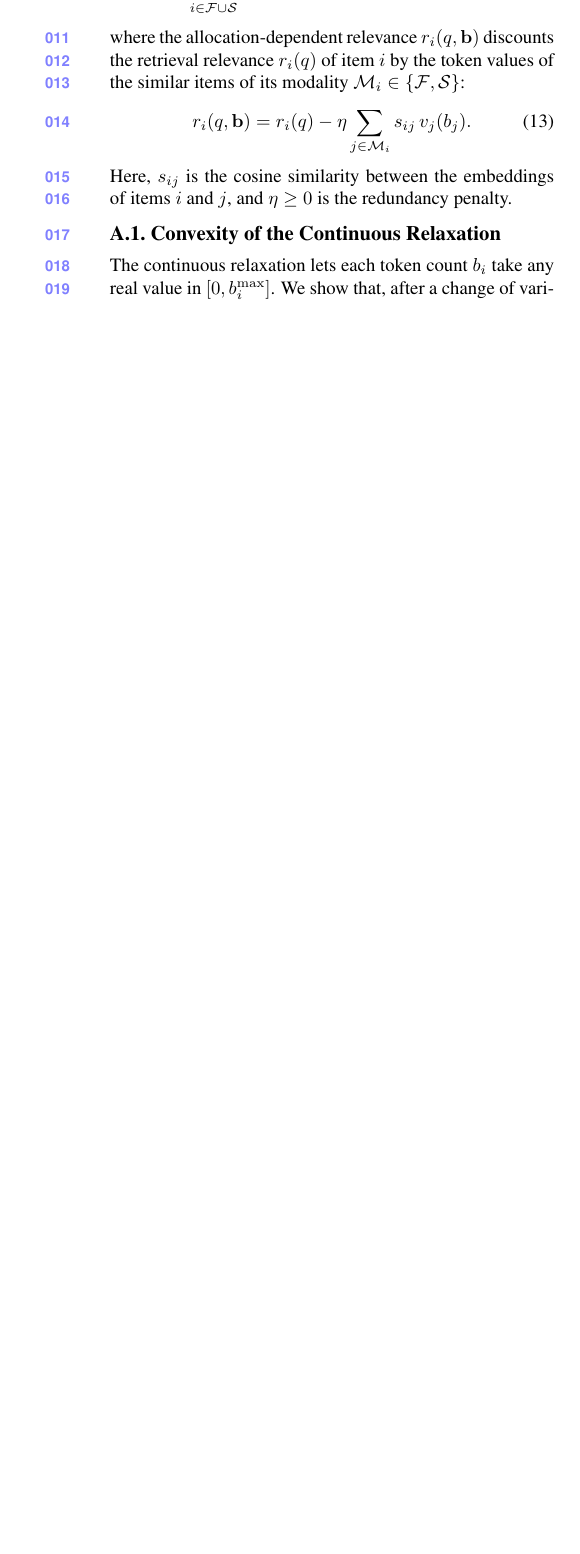
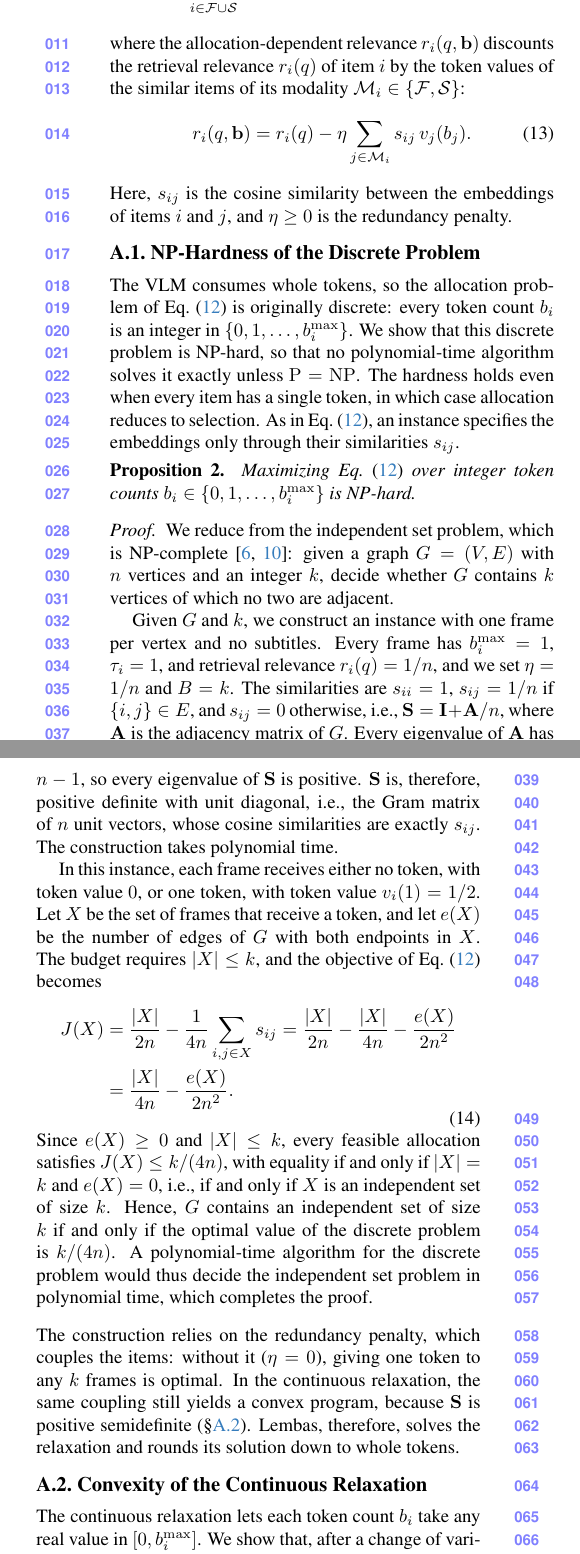
Before and after one commit to AyushBarik/Lembas-Supplementary, a LaTeX document (supp.tex, which reads sec/X_suppl.tex): part of one column of page 1 of 6 before the commit and two parts of the columns of page 1 of 7 after it, the two joined at a grey line, cut so that both start at the same text, the shorter picture padded with empty space. Compiled offline with pdfLaTeX.

Commit message:
A.1 NP-Hardness of the Discrete Problem (Proposition 2, reduction from independent set; Karp 1972, Garey & Johnson 1979); C.3: beta=0 (no subtitles) distinguished from Tab. 2 'w/o text allocation' (frame-aligned subtitles); wide figures back to top floats (no forced page break)

```diff
--- a/sec/X_suppl.tex
+++ b/sec/X_suppl.tex
@@ -26,6 +26,33 @@ where the allocation-dependent relevance $r_i(q,\mathbf b)$ discounts the retrie
 \label{eq:supp-cond}
 \end{equation}
 Here, $s_{ij}$ is the cosine similarity between the embeddings of items $i$ and $j$, and $\eta\ge0$ is the redundancy penalty.
+
+\subsection{NP-Hardness of the Discrete Problem}
+\label{sec:supp-nphard}
+
+The VLM consumes whole tokens, so the allocation problem of \cref{eq:supp-allocation} is originally discrete: every token count $b_i$ is an integer in $\{0,1,\dots,b_i^{\max}\}$. We show that this discrete problem is NP-hard, so that no polynomial-time algorithm solves it exactly unless $\mathrm{P}=\mathrm{NP}$. The hardness holds even when every item has a single token, in which case allocation reduces to selection. As in \cref{eq:supp-allocation}, an instance specifies the embeddings only through their similarities $s_{ij}$.
+
+\smallskip
+\noindent\textbf{Proposition 2.} \textit{Maximizing \cref{eq:supp-allocation} over integer token counts $b_i\in\{0,1,\dots,b_i^{\max}\}$ is NP-hard.}
+
+\begin{proof}
+We reduce from the independent set problem, which is NP-complete~\cite{karp1972,garey1979}: given a graph $G=(V,E)$ with $n$ vertices and an integer $k$, decide whether $G$ contains $k$ vertices of which no two are adjacent.
+
+Given $G$ and $k$, we construct an instance with one frame per vertex and no subtitles. Every frame has $b_i^{\max}=1$, $\tau_i=1$, and retrieval relevance $r_i(q)=1/n$, and we set $\eta=1/n$ and $B=k$. The similarities are $s_{ii}=1$, $s_{ij}=1/n$ if $\{i,j\}\in E$, and $s_{ij}=0$ otherwise, i.e., $\mathbf S=\mathbf I+\mathbf A/n$, where $\mathbf A$ is the adjacency matrix of $G$. Every eigenvalue of $\mathbf A$ has magnitude at most the maximum degree, which is at most $n-1$, so every eigenvalue of $\mathbf S$ is positive. $\mathbf S$ is, therefore, positive definite with unit diagonal, i.e., the Gram matrix of $n$ unit vectors, whose cosine similarities are exactly $s_{ij}$. The construction takes polynomial time.
+
+In this instance, each frame receives either no token, with token value $0$, or one token, with token value $v_i(1)=1/2$. Let $X$ be the set of frames that receive a token, and let $e(X)$ be the number of edges of $G$ with both endpoints in $X$. The budget requires $|X|\le k$, and the objective of \cref{eq:supp-allocation} becomes
+\begin{equation}
+\begin{aligned}
+  J(X)&=\frac{|X|}{2n}-\frac{1}{4n}\sum_{i,j\in X}s_{ij}
+       =\frac{|X|}{2n}-\frac{|X|}{4n}-\frac{e(X)}{2n^2}\\
+      &=\frac{|X|}{4n}-\frac{e(X)}{2n^2} .
+\end{aligned}
+\label{eq:supp-nphard}
+\end{equation}
+Since $e(X)\ge0$ and $|X|\le k$, every feasible allocation satisfies $J(X)\le k/(4n)$, with equality if and only if $|X|=k$ and $e(X)=0$, i.e., if and only if $X$ is an independent set of size $k$. Hence, $G$ contains an independent set of size $k$ if and only if the optimal value of the discrete problem is $k/(4n)$. A polynomial-time algorithm for the discrete problem would thus decide the independent set problem in polynomial time, which completes the proof.
+\end{proof}
+
+\noindent The construction relies on the redundancy penalty, which couples the items: without it ($\eta=0$), giving one token to any $k$ frames is optimal. In the continuous relaxation, the same coupling still yields a convex program, because $\mathbf S$ is positive semidefinite (\cref{sec:supp-convex}). \name, therefore, solves the relaxation and rounds its solution down to whole tokens.
 
 \subsection{Convexity of the Continuous Relaxation}
 \label{sec:supp-convex}
```
Also changed, not shown: main.bib (+18 -0 lines), sec/X_suppl.tex (10 more changed lines).
